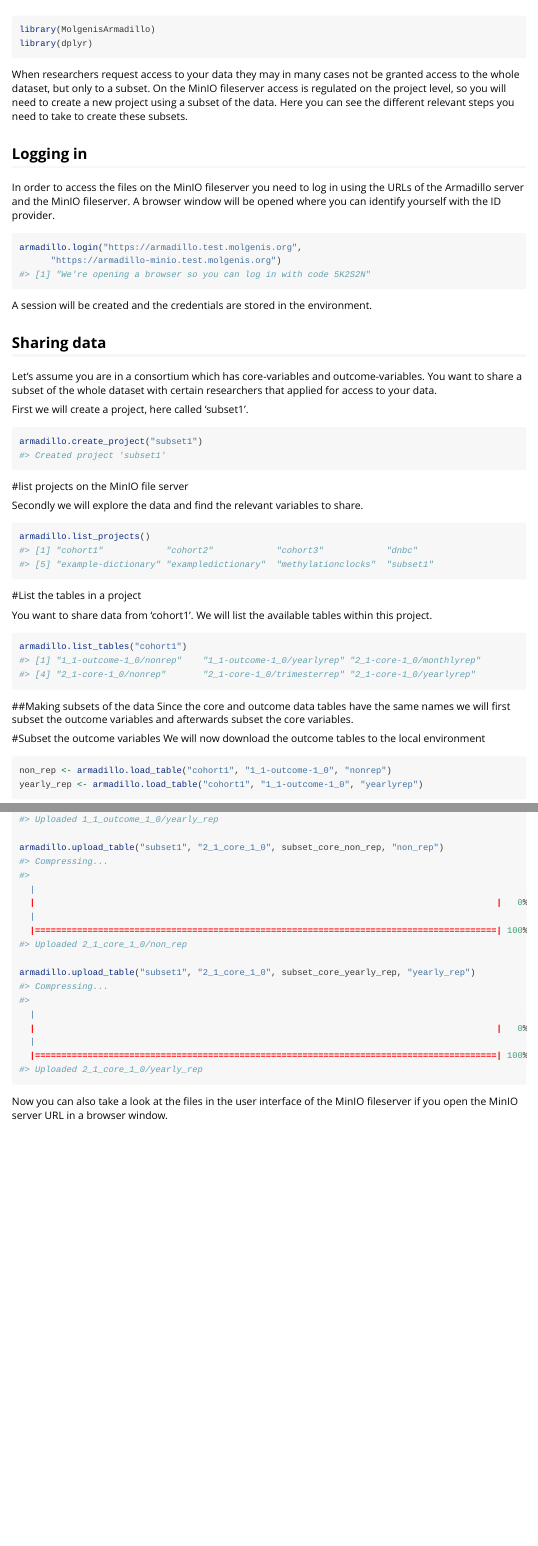
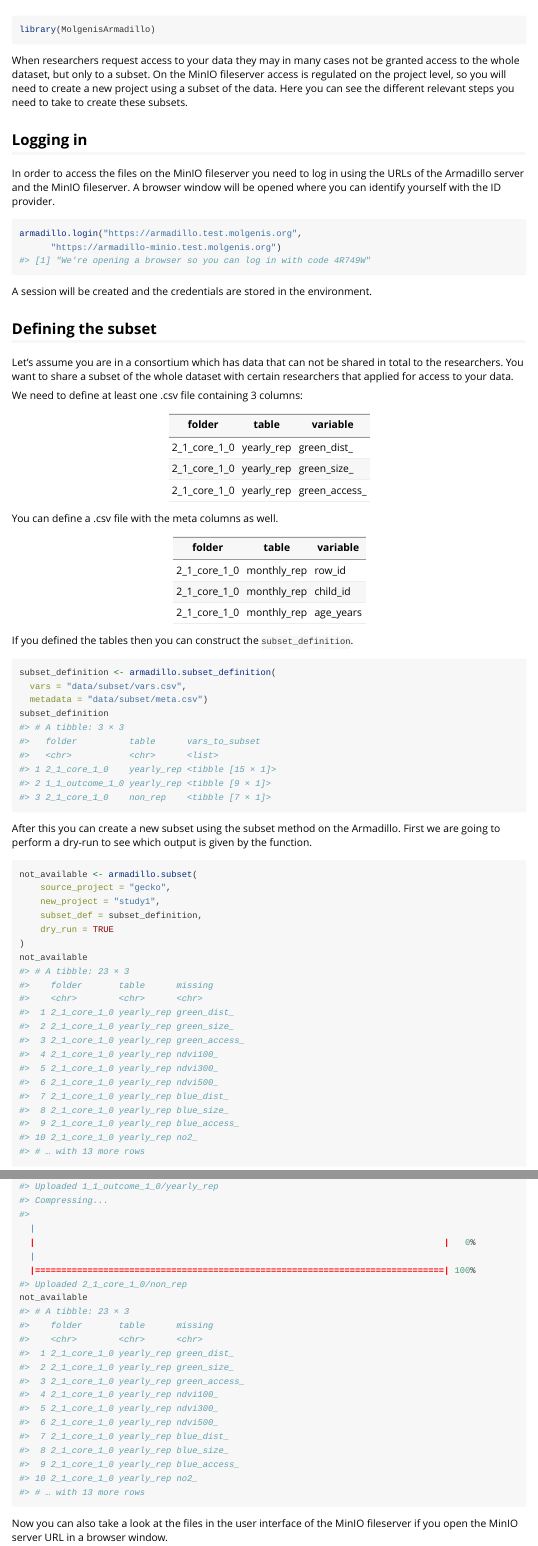
Before and after one commit to molgenis/molgenis-r-armadillo, an R Markdown document (vignettes/creating_data_subsets.Rmd): the page in a window 1100 px wide, from 60 px down, and a second part further down, joined at a grey line. Rendered offline with R 4.5, knitr and Pandoc, with nearby package versions.

Commit message:
docs: added documentation of subset function

````diff
--- a/vignettes/creating_data_subsets.Rmd
+++ b/vignettes/creating_data_subsets.Rmd
@@ -12,7 +12,6 @@ vignette: >
 
 ```r
 library(MolgenisArmadillo)
-library(dplyr)
 ```
 
 When researchers request access to your data they may in many cases not be granted access to the whole dataset, but only to a subset. On the MinIO fileserver access is regulated on the project level, so you will need to create a new project using a subset of the data. Here you can see the different relevant steps you need to take to create these subsets.
@@ -24,51 +23,76 @@ In order to access the files on the MinIO fileserver you need to log in using th
 ```r
 armadillo.login("https://armadillo.test.molgenis.org",
       "https://armadillo-minio.test.molgenis.org")
-#> [1] "We're opening a browser so you can log in with code 5K2S2N"
+#> [1] "We're opening a browser so you can log in with code 4R749W"
 ```
 
 A session will be created and the credentials are stored in the environment.
 
-## Sharing data
-Let's assume you are in a consortium which has core-variables and outcome-variables. You want to share a subset of the whole dataset with certain researchers that applied for access to your data.
+## Defining the subset
+Let's assume you are in a consortium which has data that can not be shared in total to the researchers. You want to share a subset of the whole dataset with certain researchers that applied for access to your data.
 
-First we will create a project, here called 'subset1'.
+We need to define at least one .csv file containing 3 columns:
+
+| folder       | table       | variable      |
+| ------------ | ----------- | ------------- |
+| 2_1_core_1_0 | yearly_rep  | green_dist_   |
+| 2_1_core_1_0 | yearly_rep  | green_size_   |
+| 2_1_core_1_0 | yearly_rep  | green_access_ |
+
+You can define a .csv file with the meta columns as well.
+
+| folder       | table       | variable  |
+| ------------ | ----------- | --------- |
+| 2_1_core_1_0 | monthly_rep | row_id    |
+| 2_1_core_1_0 | monthly_rep | child_id  |
+| 2_1_core_1_0 | monthly_rep | age_years |
+
+If you defined the tables then you can construct the `subset_definition`.
 
 
 ```r
-armadillo.create_project("subset1")
-#> Created project 'subset1'
+subset_definition <- armadillo.subset_definition(
+  vars = "data/subset/vars.csv",
+  metadata = "data/subset/meta.csv")
+subset_definition
+#> # A tibble: 3 × 3
+#>   folder          table      vars_to_subset
+#>   <chr>           <chr>      <list>
+#> 1 2_1_core_1_0    yearly_rep <tibble [15 × 1]>
+#> 2 1_1_outcome_1_0 yearly_rep <tibble [9 × 1]>
+#> 3 2_1_core_1_0    non_rep    <tibble [7 × 1]>
 ```
 
-#list projects on the MinIO file server
-
-Secondly we will explore the data and find the relevant variables to share.
+After this you can create a new subset using the subset method on the Armadillo. First we are going to perform a dry-run to see which output is given by the function.
 
 
 ```r
-armadillo.list_projects()
-#> [1] "cohort1"            "cohort2"            "cohort3"            "dnbc"
-#> [5] "example-dictionary" "exampledictionary"  "methylationclocks"  "subset1"
+not_available <- armadillo.subset(
+	source_project = "gecko",
+	new_project = "study1",
+	subset_def = subset_definition,
+	dry_run = TRUE
+)
+not_available
+#> # A tibble: 23 × 3
+#>    folder       table      missing
+#>    <chr>        <chr>      <chr>
+#>  1 2_1_core_1_0 yearly_rep green_dist_
+#>  2 2_1_core_1_0 yearly_rep green_size_
+#>  3 2_1_core_1_0 yearly_rep green_access_
+#>  4 2_1_core_1_0 yearly_rep ndvi100_
+#>  5 2_1_core_1_0 yearly_rep ndvi300_
+#>  6 2_1_core_1_0 yearly_rep ndvi500_
+#>  7 2_1_core_1_0 yearly_rep blue_dist_
+#>  8 2_1_core_1_0 yearly_rep blue_size_
+#>  9 2_1_core_1_0 yearly_rep blue_access_
+#> 10 2_1_core_1_0 yearly_rep no2_
+#> # … with 13 more rows
 ```
 
-#List the tables in a project
+This outputs the variables that are missing within the actual data. You can check wether you suspected this or this is an anomaly.
 
-You want to share data from 'cohort1'. We will list the available tables within this project.
+If you are confident that it will work you can run the subset method without dry_run.
 
 
 ```r
-armadillo.list_tables("cohort1")
-#> [1] "1_1-outcome-1_0/nonrep"    "1_1-outcome-1_0/yearlyrep" "2_1-core-1_0/monthlyrep"
-#> [4] "2_1-core-1_0/nonrep"       "2_1-core-1_0/trimesterrep" "2_1-core-1_0/yearlyrep"
-```
-
-##Making subsets of the data
-Since the core and outcome data tables have the same names we will first subset the outcome variables and afterwards subset the core variables.
-
-#Subset the outcome variables
-We will now download the outcome tables to the local environment
-
-
-```r
-non_rep <- armadillo.load_table("cohort1", "1_1-outcome-1_0", "nonrep")
-yearly_rep <- armadillo.load_table("cohort1", "1_1-outcome-1_0", "yearlyrep")
@@ -195,29 +110,34 @@ armadillo.upload_table("subset1", "1_1_outcome_1_0", subset_outcome_non_rep, "no
-armadillo.upload_table("subset1", "1_1_outcome_1_0", subset_outcome_yearly_rep, "yearly_rep")
+  |==============================================================================| 100%
+#> Uploaded 2_1_core_1_0/yearly_rep
 #> Compressing...
 #>
   |
-  |                                                                                        |   0%
+  |                                                                              |   0%
   |
-  |========================================================================================| 100%
+  |==============================================================================| 100%
 #> Uploaded 1_1_outcome_1_0/yearly_rep
-
-armadillo.upload_table("subset1", "2_1_core_1_0", subset_core_non_rep, "non_rep")
 #> Compressing...
 #>
   |
-  |                                                                                        |   0%
+  |                                                                              |   0%
   |
-  |========================================================================================| 100%
+  |==============================================================================| 100%
 #> Uploaded 2_1_core_1_0/non_rep
-
-armadillo.upload_table("subset1", "2_1_core_1_0", subset_core_yearly_rep, "yearly_rep")
-#> Compressing...
-#>
-  |
-  |                                                                                        |   0%
-  |
-  |========================================================================================| 100%
-#> Uploaded 2_1_core_1_0/yearly_rep
+not_available
+#> # A tibble: 23 × 3
+#>    folder       table      missing
+#>    <chr>        <chr>      <chr>
+#>  1 2_1_core_1_0 yearly_rep green_dist_
+#>  2 2_1_core_1_0 yearly_rep green_size_
+#>  3 2_1_core_1_0 yearly_rep green_access_
+#>  4 2_1_core_1_0 yearly_rep ndvi100_
+#>  5 2_1_core_1_0 yearly_rep ndvi300_
+#>  6 2_1_core_1_0 yearly_rep ndvi500_
+#>  7 2_1_core_1_0 yearly_rep blue_dist_
+#>  8 2_1_core_1_0 yearly_rep blue_size_
+#>  9 2_1_core_1_0 yearly_rep blue_access_
+#> 10 2_1_core_1_0 yearly_rep no2_
+#> # … with 13 more rows
 ```
 
 Now you can also take a look at the files in the user interface of the MinIO
--- /dev/null
+++ b/vignettes/data/subset/meta.csv
@@ -0,0 +1,39 @@
+folder,table,variable
+2_1_core_1_0,monthly_rep,row_id
+2_1_core_1_0,monthly_rep,child_id
+2_1_core_1_0,monthly_rep,age_years
+2_1_core_1_0,monthly_rep,age_months
+2_1_core_1_0,monthly_rep,child_id
+2_1_core_1_0,monthly_rep,age_years
+2_1_core_1_0,monthly_rep,age_months
+2_1_core_1_0,monthly_rep,height_age
+2_1_core_1_0,monthly_rep,weight_age
+2_1_core_1_0,non_rep,row_id
+2_1_core_1_0,non_rep,child_id
+2_1_core_1_0,non_rep,mother_id
+2_1_core_1_0,non_rep,preg_no
+2_1_core_1_0,non_rep,child_no
+2_1_core_1_0,non_rep,cohort_id
+2_1_core_1_0,non_rep,coh_country
+2_1_core_1_0,trimester,row_id
+2_1_core_1_0,trimester,child_id
+2_1_core_1_0,trimester,age_trimester
+2_1_core_1_0,yearly_rep,row_id
+2_1_core_1_0,yearly_rep,child_id
+2_1_core_1_0,yearly_rep,age_years
+1_1_outcome_1_0,monthly_rep,row_id
+1_1_outcome_1_0,monthly_rep,child_id
+1_1_outcome_1_0,monthly_rep,age_years
+1_1_outcome_1_0,monthly_rep,age_months
+1_1_outcome_1_0,non_rep,row_id
+1_1_outcome_1_0,non_rep,child_id
+1_1_outcome_1_0,weekly_rep,row_id
+1_1_outcome_1_0,weekly_rep,child_id
+1_1_outcome_1_0,weekly_rep,age_years
+1_1_outcome_1_0,weekly_rep,age_weeks
+1_1_outcome_1_0,weekly_rep,child_id
+1_1_outcome_1_0,weekly_rep,age_years
+1_1_outcome_1_0,weekly_rep,age_weeks
+1_1_outcome_1_0,yearly_rep,row_id
+1_1_outcome_1_0,yearly_rep,child_id
+1_1_outcome_1_0,yearly_rep,age_years
--- /dev/null
+++ b/vignettes/data/subset/vars.csv
@@ -0,0 +1,32 @@
+folder, table, variable
+2_1_core_1_0,yearly_rep,green_dist_
+2_1_core_1_0,yearly_rep,green_size_
+2_1_core_1_0,yearly_rep,green_access_
+2_1_core_1_0,yearly_rep,ndvi100_
+2_1_core_1_0,yearly_rep,ndvi300_
+2_1_core_1_0,yearly_rep,ndvi500_
+2_1_core_1_0,yearly_rep,blue_dist_
+2_1_core_1_0,yearly_rep,blue_size_
+2_1_core_1_0,yearly_rep,blue_access_
+2_1_core_1_0,yearly_rep,no2_
+2_1_core_1_0,yearly_rep,nox_
+1_1_outcome_1_0,yearly_rep,wm_age_
+1_1_outcome_1_0,yearly_rep,wm_avg_
+1_1_outcome_1_0,yearly_rep,wm_eval_
+1_1_outcome_1_0,yearly_rep,wm_instr_
+1_1_outcome_1_0,yearly_rep,wm_pc_
+1_1_outcome_1_0,yearly_rep,wm_pro_
+1_1_outcome_1_0,yearly_rep,wm_raw_
+1_1_outcome_1_0,yearly_rep,wm_std_
+2_1_core_1_0,non_rep,cohort_id
+2_1_core_1_0,yearly_rep,edu_m_
+2_1_core_1_0,non_rep,sex
+1_1_outcome_1_0,yearly_rep,ahdhR
+2_1_core_1_0,non_rep,agebirth_m_y
+2_1_core_1_0,yearly_rep,edu_f_
+2_1_core_1_0,non_rep,breastfed_any
+2_1_core_1_0,non_rep,breastfed_ever
+2_1_core_1_0,yearly_rep,smk_exp
+2_1_core_1_0,yearly_rep,hhincome_
+2_1_core_1_0,non_rep,eusilc_income
+2_1_core_1_0,non_rep,eusilc_income_quintiles
````
Also changed, not shown: vignettes/pre-render.R (+6 -9 lines), vignettes/creating_data_subsets.Rmd (123 more changed lines), 3 other files.
